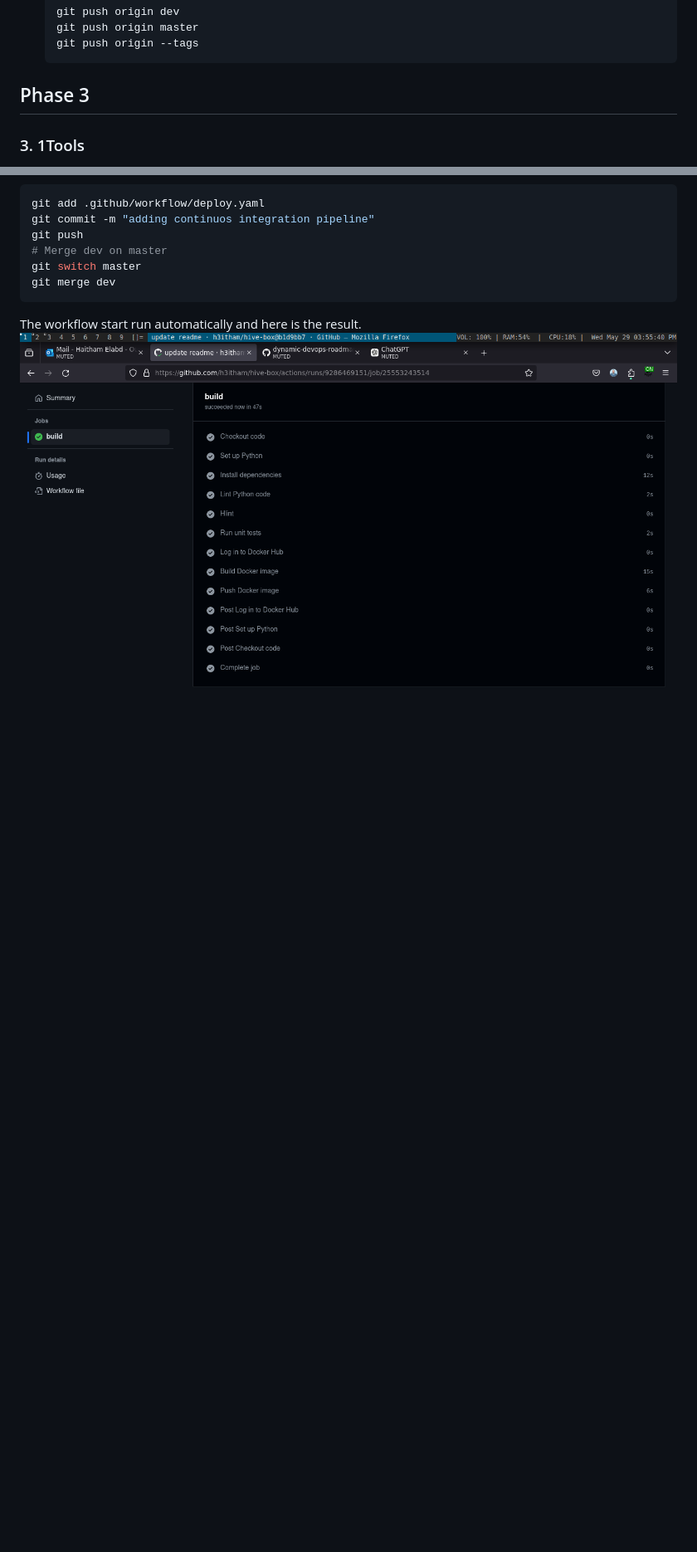
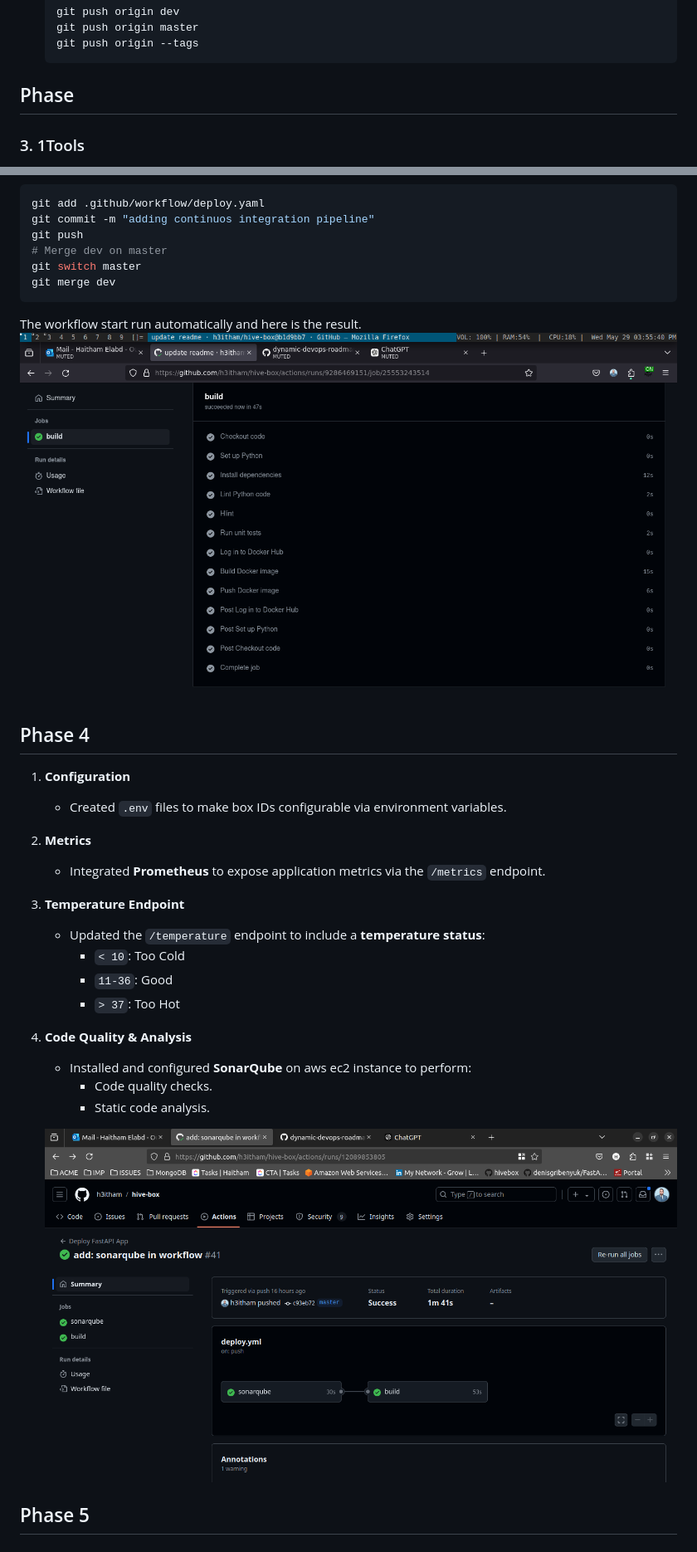
Before and after one commit to h3itham/hive-box, a Markdown page: README.md, 2 parts joined by grey strips. Shown: that part at 83% size. Drawn GitHub-style; pictures changed too: ScreenShots/4-sonarqube.png (added); blank space fills up the shorter version.

````diff
--- a/README.md
+++ b/README.md
@@ -114,7 +114,7 @@ Note that I Will use [GitFlow](https://www.atlassian.com/git/tutorials/comparing
   ```
 
 
-## Phase 3
+## Phase
 
 ### 3. 1Tools
 
@@ -223,3 +223,32 @@ git merge dev
 
 The workflow start run automatically and here is the result.
 ![image](./img/03-success%20build.png)
+
+
+
+
+
+## Phase 4
+
+1. **Configuration**
+
+   - Created `.env` files to make box IDs configurable via environment variables.
+
+2. **Metrics**
+   - Integrated **Prometheus** to expose application metrics via the `/metrics` endpoint.
+
+3. **Temperature Endpoint**
+   - Updated the `/temperature` endpoint to include a **temperature status**:
+     - `< 10`: Too Cold
+     - `11-36`: Good
+     - `> 37`: Too Hot
+
+4. **Code Quality & Analysis**
+
+   - Installed and configured **SonarQube** on aws ec2 instance to perform:
+     - Code quality checks.
+     - Static code analysis.
+
+   ![](./ScreenShots/4-sonarqube.png)
+
+## Phase 5
````
Also changed, not shown: 3 other files.
